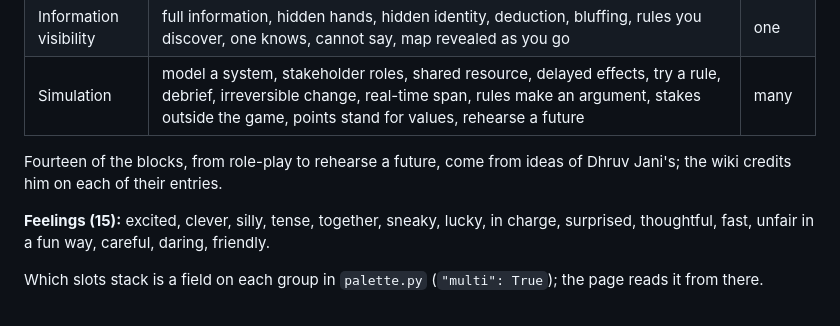
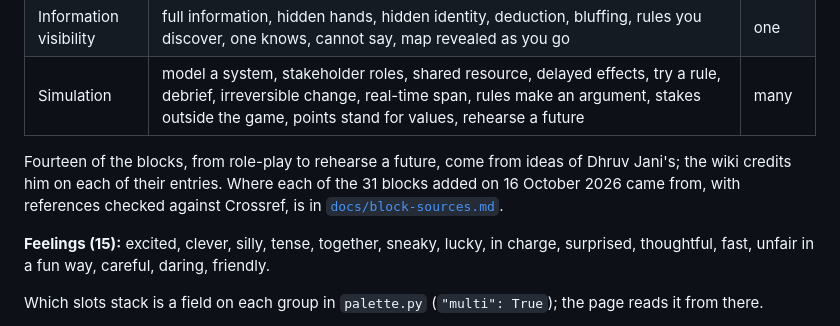
Before and after one commit to prayasabhinav/boardgame-builder, a Markdown page: README.md, the part around the change. Rendered like a GitHub page.

```diff
--- a/README.md
+++ b/README.md
@@ -79,7 +79,7 @@ It works for one person on a laptop and for a group around one big screen.
 | Information visibility | full information, hidden hands, hidden identity, deduction, bluffing, rules you discover, one knows, cannot say, map revealed as you go | one |
 | Simulation | model a system, stakeholder roles, shared resource, delayed effects, try a rule, debrief, irreversible change, real-time span, rules make an argument, stakes outside the game, points stand for values, rehearse a future | many |
 
-Fourteen of the blocks, from role-play to rehearse a future, come from ideas of Dhruv Jani's; the wiki credits him on each of their entries.
+Fourteen of the blocks, from role-play to rehearse a future, come from ideas of Dhruv Jani's; the wiki credits him on each of their entries. Where each of the 31 blocks added on 16 October 2026 came from, with references checked against Crossref, is in [`docs/block-sources.md`](docs/block-sources.md).
 
 **Feelings (15):** excited, clever, silly, tense, together, sneaky, lucky, in charge, surprised, thoughtful, fast, unfair in a fun way, careful, daring, friendly.
 
```
Also changed, not shown: docs/block-sources.md (added, +102 -0 lines).
